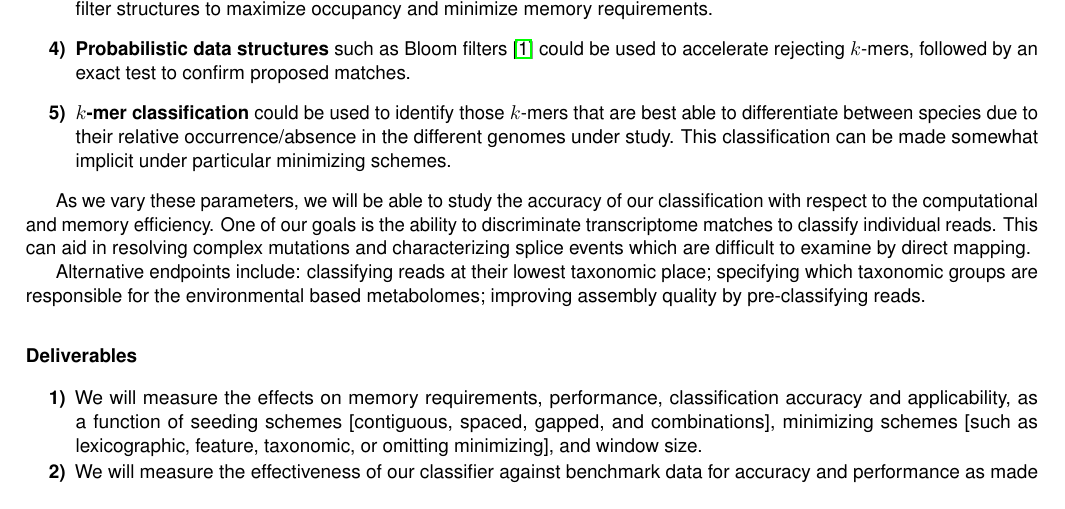
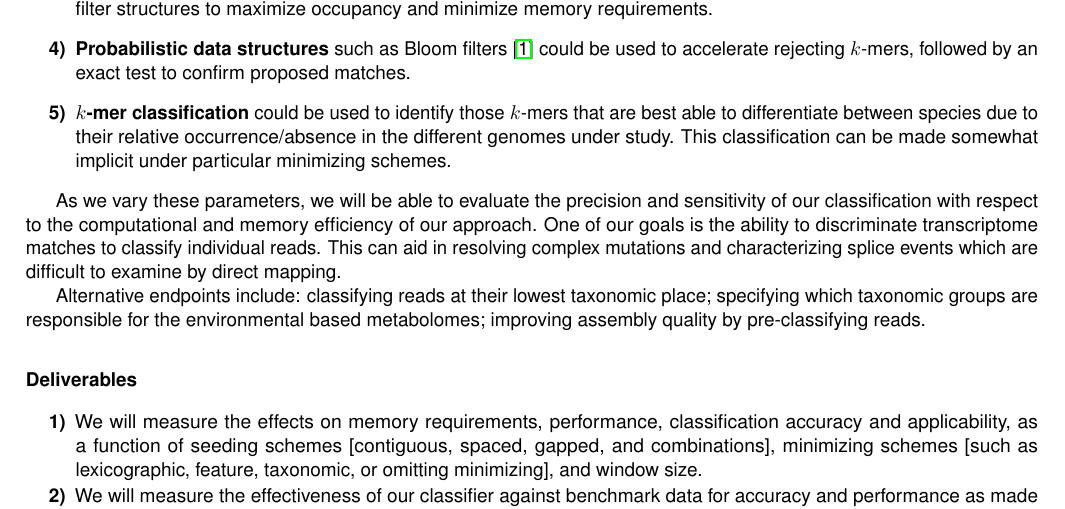
Before and after one commit to dnbaker/bonsai, a LaTeX paper (project_tex/2016-project-proposal.tex): part of page 1 of 2, cut so that both start at the same text. Compiled offline with pdfLaTeX.

Commit message:
Comments from TL.

```diff
--- a/project_tex/2016-project-proposal.tex
+++ b/project_tex/2016-project-proposal.tex
@@ -125,12 +125,13 @@ under particular minimizing schemes.
 %
 \end{itemize}
 
-As we vary these parameters, we will be able to study the accuracy of
-our classification with respect to the computational and memory
-efficiency. One of our goals is the ability to discriminate
-transcriptome matches to classify individual reads. This can aid in
-resolving complex mutations and characterizing splice events which are
-difficult to examine by direct mapping.
+As we vary these parameters, we will be able to evaluate the precision
+and sensitivity of our classification with respect to the
+computational and memory efficiency of our approach. One of our goals
+is the ability to discriminate transcriptome matches to classify
+individual reads. This can aid in resolving complex mutations and
+characterizing splice events which are difficult to examine by direct
+mapping.
 
 Alternative endpoints include: classifying reads at their lowest
 taxonomic place; specifying which taxonomic groups are responsible for
```
Also changed, not shown: project_tex/2016-project-proposal.tex (2 more changed lines).
